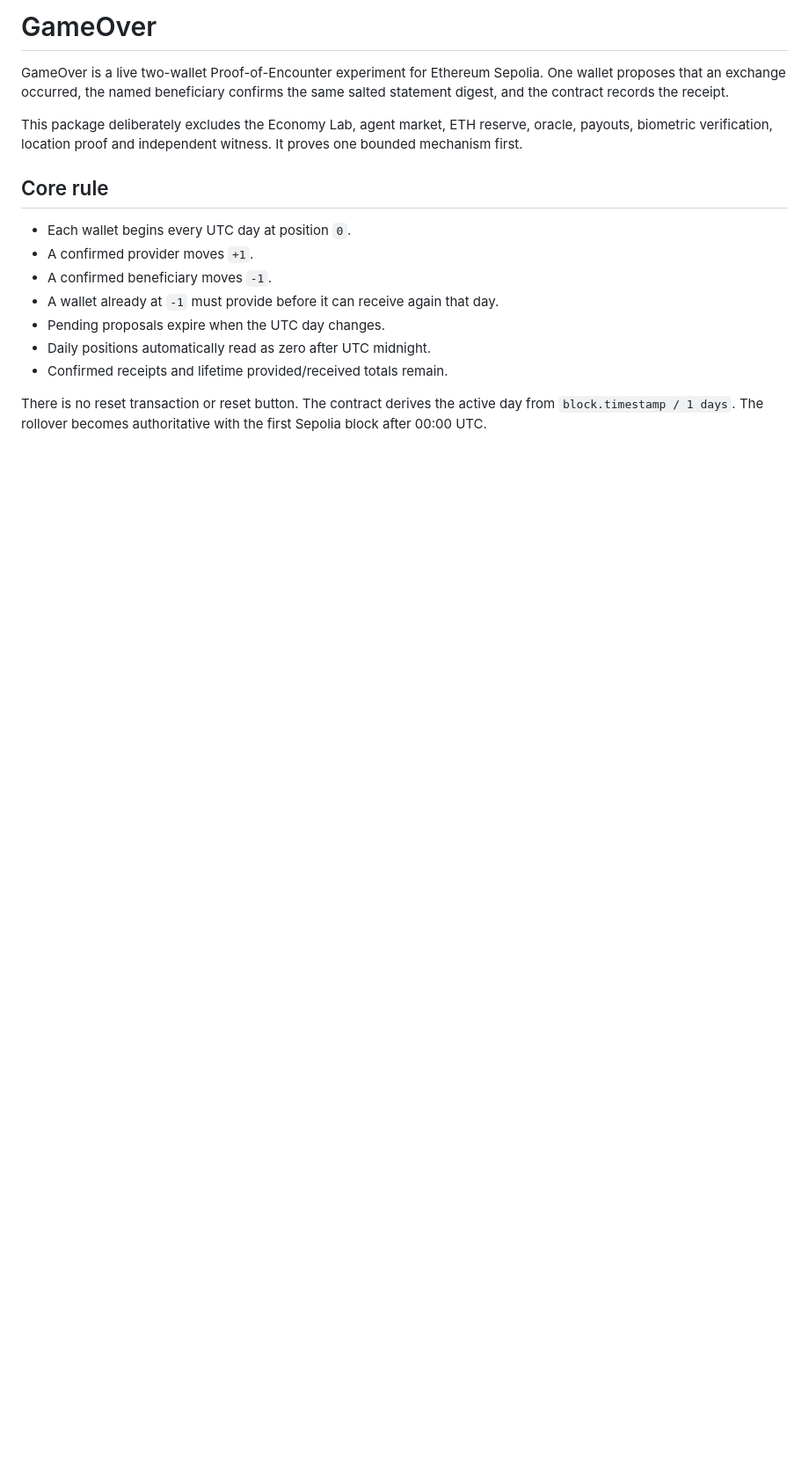
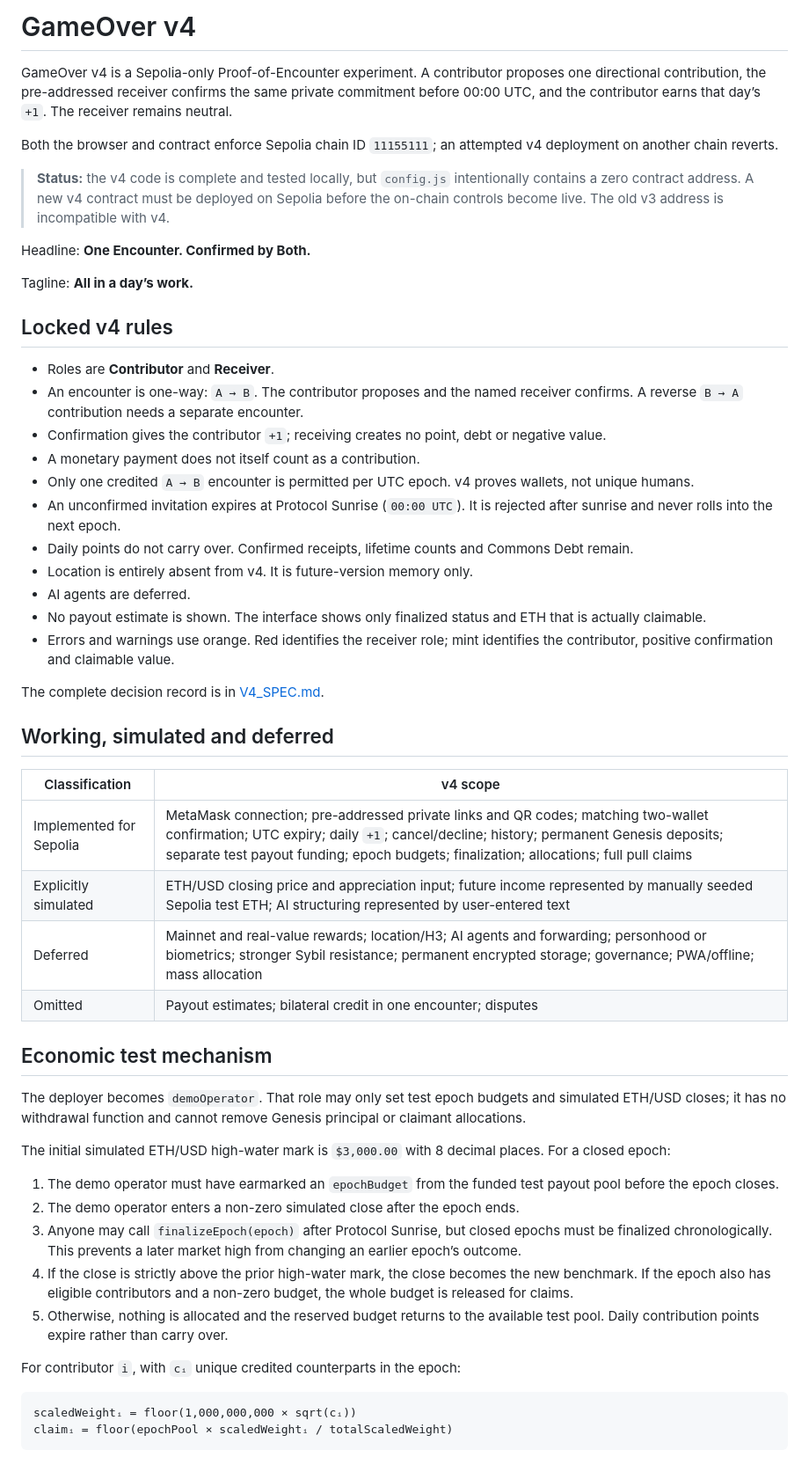
Before and after one commit to rhARTdh/GameOver, a Markdown page: README.md, the part around one of its changes. Shown at 88% size. GitHub-like rendering; blank space fills up the shorter version.

````diff
--- a/README.md
+++ b/README.md
@@ -1,17 +1,56 @@
-# GameOver
+# GameOver v4
 
-GameOver is a live two-wallet Proof-of-Encounter experiment for Ethereum Sepolia. One wallet proposes that an exchange occurred, the named beneficiary confirms the same salted statement digest, and the contract records the receipt.
+GameOver v4 is a Sepolia-only Proof-of-Encounter experiment. A contributor proposes one directional contribution, the pre-addressed receiver confirms the same private commitment before 00:00 UTC, and the contributor earns that day’s `+1`. The receiver remains neutral.
 
-This package deliberately excludes the Economy Lab, agent market, ETH reserve, oracle, payouts, biometric verification, location proof and independent witness. It proves one bounded mechanism first.
+Both the browser and contract enforce Sepolia chain ID `11155111`; an attempted v4 deployment on another chain reverts.
 
-## Core rule
+> **Status:** the v4 code is complete and tested locally, but `config.js` intentionally contains a zero contract address. A new v4 contract must be deployed on Sepolia before the on-chain controls become live. The old v3 address is incompatible with v4.
 
-- Each wallet begins every UTC day at position `0`.
-- A confirmed provider moves `+1`.
-- A confirmed beneficiary moves `-1`.
-- A wallet already at `-1` must provide before it can receive again that day.
-- Pending proposals expire when the UTC day changes.
-- Daily positions automatically read as zero after UTC midnight.
-- Confirmed receipts and lifetime provided/received totals remain.
+Headline: **One Encounter. Confirmed by Both.**
 
-There is no reset transaction or reset button. The contract derives the active day from `block.timestamp / 1 days`. The rollover becomes authoritative with the first Sepolia block after 00:00 UTC.
+Tagline: **All in a day’s work.**
+
+## Locked v4 rules
+
+- Roles are **Contributor** and **Receiver**.
+- An encounter is one-way: `A → B`. The contributor proposes and the named receiver confirms. A reverse `B → A` contribution needs a separate encounter.
+- Confirmation gives the contributor `+1`; receiving creates no point, debt or negative value.
+- A monetary payment does not itself count as a contribution.
+- Only one credited `A → B` encounter is permitted per UTC epoch. v4 proves wallets, not unique humans.
+- An unconfirmed invitation expires at Protocol Sunrise (`00:00 UTC`). It is rejected after sunrise and never rolls into the next epoch.
+- Daily points do not carry over. Confirmed receipts, lifetime counts and Commons Debt remain.
+- Location is entirely absent from v4. It is future-version memory only.
+- AI agents are deferred.
+- No payout estimate is shown. The interface shows only finalized status and ETH that is actually claimable.
+- Errors and warnings use orange. Red identifies the receiver role; mint identifies the contributor, positive confirmation and claimable value.
+
+The complete decision record is in [V4_SPEC.md](V4_SPEC.md).
+
+## Working, simulated and deferred
+
+| Classification | v4 scope |
+| --- | --- |
+| Implemented for Sepolia | MetaMask connection; pre-addressed private links and QR codes; matching two-wallet confirmation; UTC expiry; daily `+1`; cancel/decline; history; permanent Genesis deposits; separate test payout funding; epoch budgets; finalization; allocations; full pull claims |
+| Explicitly simulated | ETH/USD closing price and appreciation input; future income represented by manually seeded Sepolia test ETH; AI structuring represented by user-entered text |
+| Deferred | Mainnet and real-value rewards; location/H3; AI agents and forwarding; personhood or biometrics; stronger Sybil resistance; permanent encrypted storage; governance; PWA/offline; mass allocation |
+| Omitted | Payout estimates; bilateral credit in one encounter; disputes |
+
+## Economic test mechanism
+
+The deployer becomes `demoOperator`. That role may only set test epoch budgets and simulated ETH/USD closes; it has no withdrawal function and cannot remove Genesis principal or claimant allocations.
+
+The initial simulated ETH/USD high-water mark is `$3,000.00` with 8 decimal places. For a closed epoch:
+
+1. The demo operator must have earmarked an `epochBudget` from the funded test payout pool before the epoch closes.
+2. The demo operator enters a non-zero simulated close after the epoch ends.
+3. Anyone may call `finalizeEpoch(epoch)` after Protocol Sunrise, but closed epochs must be finalized chronologically. This prevents a later market high from changing an earlier epoch’s outcome.
+4. If the close is strictly above the prior high-water mark, the close becomes the new benchmark. If the epoch also has eligible contributors and a non-zero budget, the whole budget is released for claims.
+5. Otherwise, nothing is allocated and the reserved budget returns to the available test pool. Daily contribution points expire rather than carry over.
+
+For contributor `i`, with `cᵢ` unique credited counterparts in the epoch:
+
+```text
+scaledWeightᵢ = floor(1,000,000,000 × sqrt(cᵢ))
+claimᵢ = floor(epochPool × scaledWeightᵢ / totalScaledWeight)
+```
+
````
Also changed, not shown: other parts of README.md (+109 -91 lines), AI_USAGE.md (added, +20 -0 lines), V4_SPEC.md (added, +86 -0 lines).
